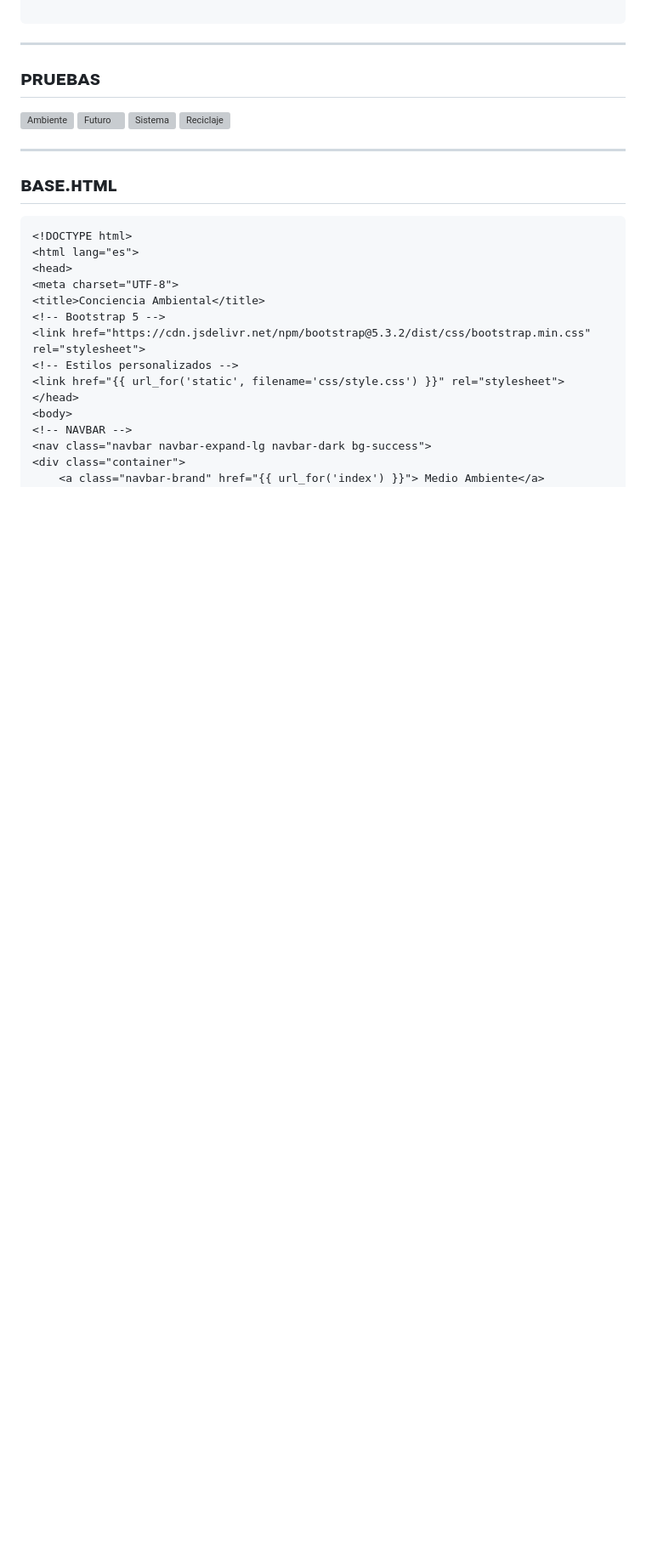
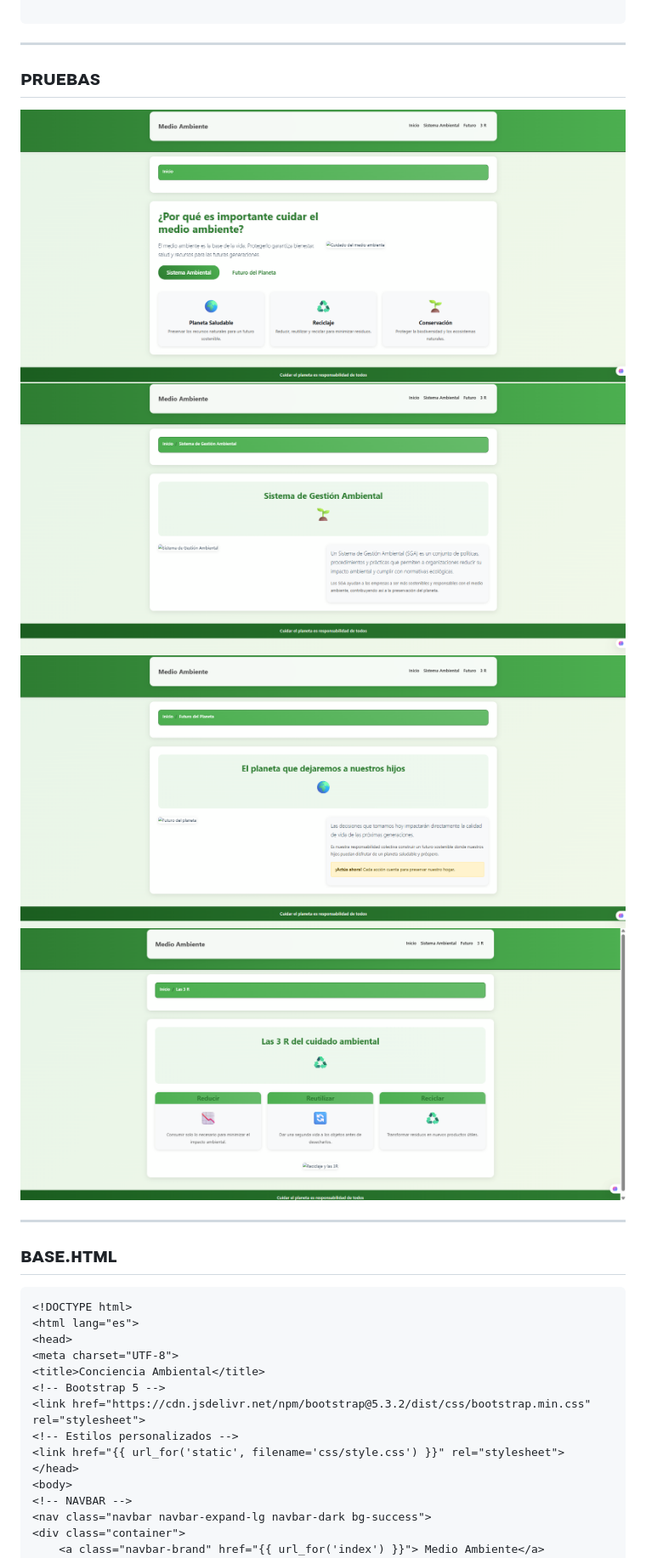
Before and after one commit to RamonArechar7/WebConcienciaAmbiental, a Markdown page: README.md, the part around the change. Shown at 85% size. Drawn GitHub-style; blank space fills up the shorter version; grey boxes are pictures that could not be loaded.

```diff
--- a/README.md
+++ b/README.md
@@ -61,10 +61,10 @@
 -----------------------------------
 ᴘʀᴜᴇʙᴀꜱ
 -----------------------------------
-![Ambiente]()
-![Futuro]()
-![Sistema]()
-![Reciclaje]()
+![Ambiente](https://github.com/RamonArechar7/WebConcienciaAmbiental/blob/master/PRUEBAS/1RA.png)
+![Futuro](https://github.com/RamonArechar7/WebConcienciaAmbiental/blob/master/PRUEBAS/2RA.png)
+![Sistema](https://github.com/RamonArechar7/WebConcienciaAmbiental/blob/master/PRUEBAS/3RA.png)
+![Reciclaje](https://github.com/RamonArechar7/WebConcienciaAmbiental/blob/master/PRUEBAS/4RA.png)
 
 -----------------------------------
 ʙᴀꜱᴇ.ʜᴛᴍʟ
```
